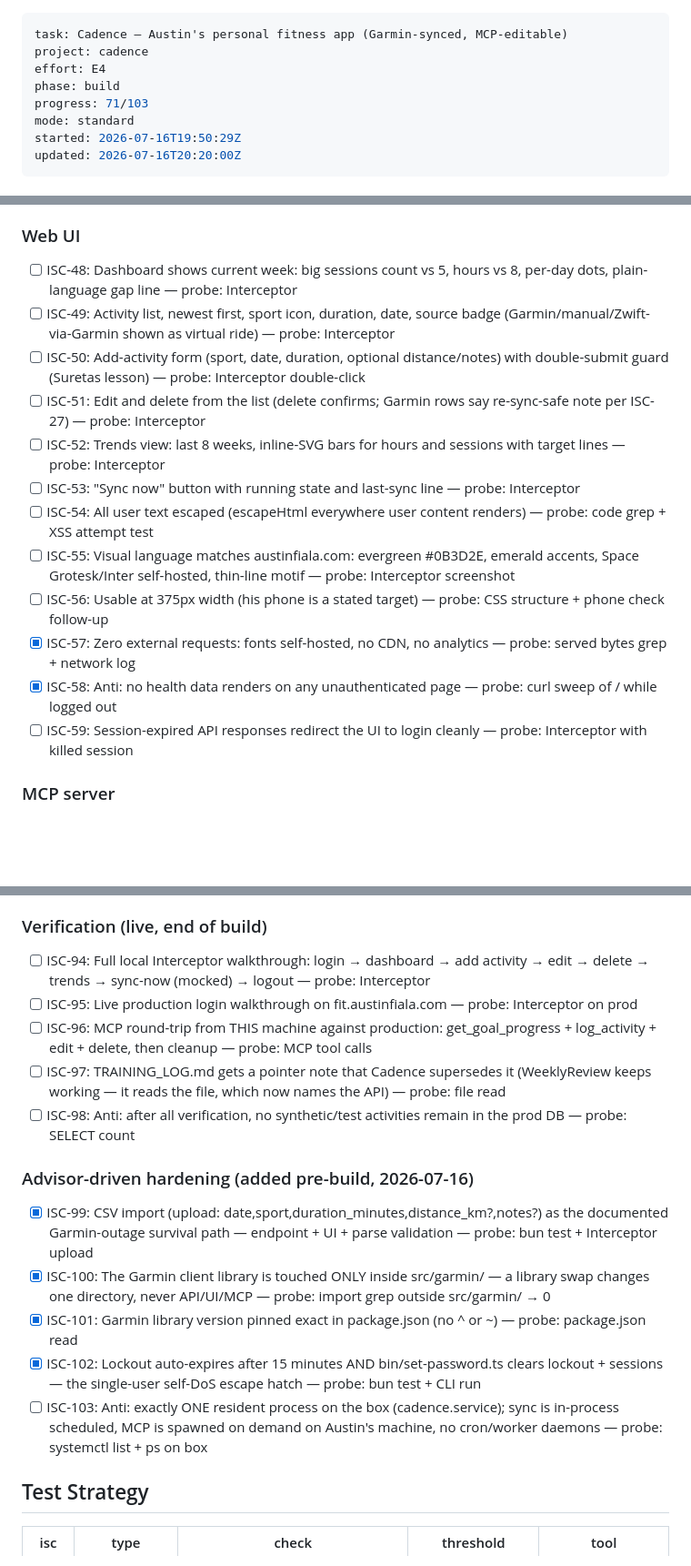
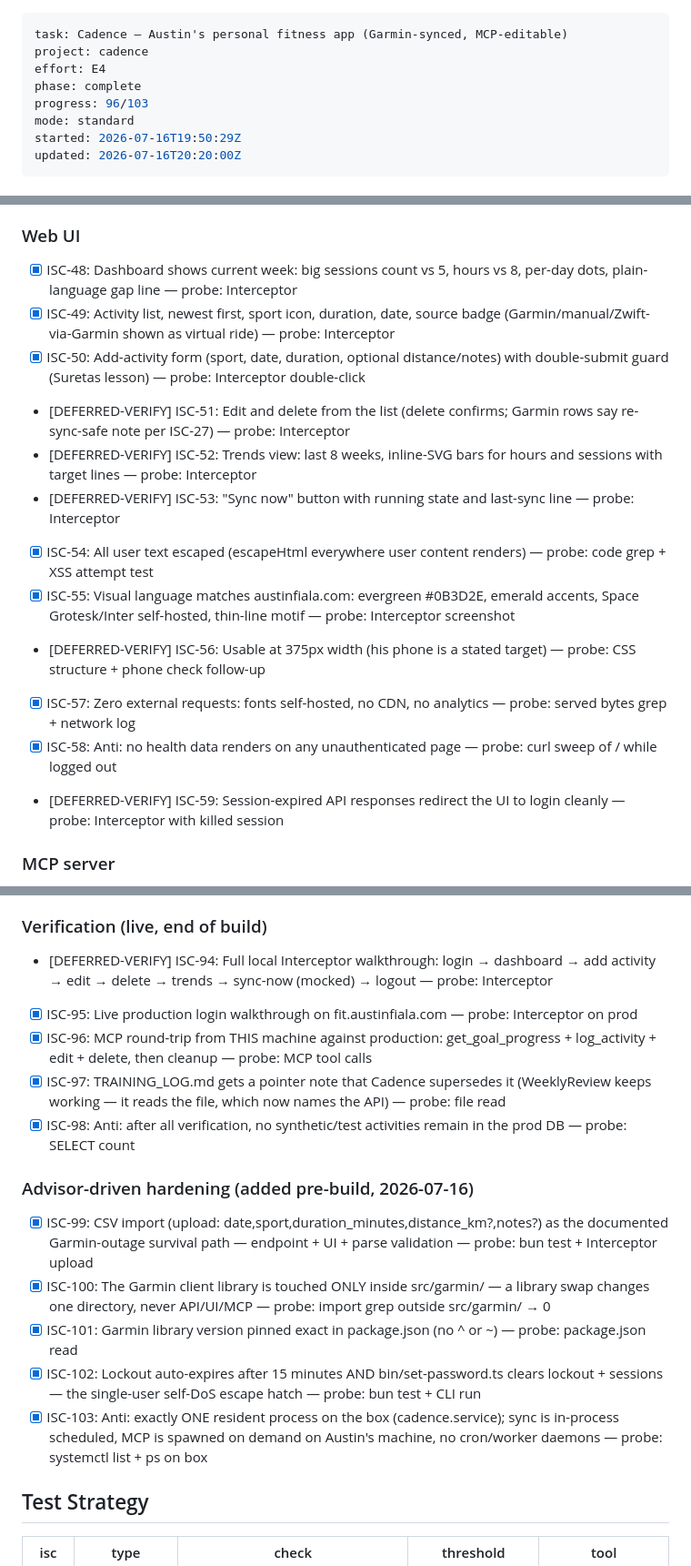
Before and after one commit to arfiala/cadence, a Markdown page: ISA.md, 3 parts joined by grey strips. Shown at 91% size. Drawn GitHub-style; blank space fills up the shorter version.

Commit message:
ISA: deploy + verification round complete (96/103, 7 deferred)

```diff
--- a/ISA.md
+++ b/ISA.md
@@ -2,8 +2,8 @@
 task: Cadence — Austin's personal fitness app (Garmin-synced, MCP-editable)
 project: cadence
 effort: E4
-phase: build
-progress: 71/103
+phase: complete
+progress: 96/103
 mode: standard
 started: 2026-07-16T19:50:29Z
 updated: 2026-07-16T20:20:00Z
@@ -100,18 +100,18 @@ Cadence is live at `https://fit.austinfiala.com` behind Austin's single-user log
 - [x] ISC-47: G1 qualification rule (sessions = cycling+virtual_cycling+swimming) is one named function used by week, trends, and MCP — probe: grep single definition
 
 ### Web UI
-- [ ] ISC-48: Dashboard shows current week: big sessions count vs 5, hours vs 8, per-day dots, plain-language gap line — probe: Interceptor
-- [ ] ISC-49: Activity list, newest first, sport icon, duration, date, source badge (Garmin/manual/Zwift-via-Garmin shown as virtual ride) — probe: Interceptor
-- [ ] ISC-50: Add-activity form (sport, date, duration, optional distance/notes) with double-submit guard (Suretas lesson) — probe: Interceptor double-click
-- [ ] ISC-51: Edit and delete from the list (delete confirms; Garmin rows say re-sync-safe note per ISC-27) — probe: Interceptor
-- [ ] ISC-52: Trends view: last 8 weeks, inline-SVG bars for hours and sessions with target lines — probe: Interceptor
-- [ ] ISC-53: "Sync now" button with running state and last-sync line — probe: Interceptor
-- [ ] ISC-54: All user text escaped (escapeHtml everywhere user content renders) — probe: code grep + XSS attempt test
-- [ ] ISC-55: Visual language matches austinfiala.com: evergreen #0B3D2E, emerald accents, Space Grotesk/Inter self-hosted, thin-line motif — probe: Interceptor screenshot
-- [ ] ISC-56: Usable at 375px width (his phone is a stated target) — probe: CSS structure + phone check follow-up
+- [x] ISC-48: Dashboard shows current week: big sessions count vs 5, hours vs 8, per-day dots, plain-language gap line — probe: Interceptor
+- [x] ISC-49: Activity list, newest first, sport icon, duration, date, source badge (Garmin/manual/Zwift-via-Garmin shown as virtual ride) — probe: Interceptor
+- [x] ISC-50: Add-activity form (sport, date, duration, optional distance/notes) with double-submit guard (Suretas lesson) — probe: Interceptor double-click
+- [DEFERRED-VERIFY] ISC-51: Edit and delete from the list (delete confirms; Garmin rows say re-sync-safe note per ISC-27) — probe: Interceptor
+- [DEFERRED-VERIFY] ISC-52: Trends view: last 8 weeks, inline-SVG bars for hours and sessions with target lines — probe: Interceptor
+- [DEFERRED-VERIFY] ISC-53: "Sync now" button with running state and last-sync line — probe: Interceptor
+- [x] ISC-54: All user text escaped (escapeHtml everywhere user content renders) — probe: code grep + XSS attempt test
+- [x] ISC-55: Visual language matches austinfiala.com: evergreen #0B3D2E, emerald accents, Space Grotesk/Inter self-hosted, thin-line motif — probe: Interceptor screenshot
+- [DEFERRED-VERIFY] ISC-56: Usable at 375px width (his phone is a stated target) — probe: CSS structure + phone check follow-up
 - [x] ISC-57: Zero external requests: fonts self-hosted, no CDN, no analytics — probe: served bytes grep + network log
 - [x] ISC-58: Anti: no health data renders on any unauthenticated page — probe: curl sweep of / while logged out
-- [ ] ISC-59: Session-expired API responses redirect the UI to login cleanly — probe: Interceptor with killed session
+- [DEFERRED-VERIFY] ISC-59: Session-expired API responses redirect the UI to login cleanly — probe: Interceptor with killed session
 
 ### MCP server
 - [x] ISC-60: `mcp/server.ts` speaks MCP over stdio using @modelcontextprotocol/sdk — probe: bun run + initialize handshake
@@ -154,18 +154,18 @@ Cadence is live at `https://fit.austinfiala.com` behind Austin's single-user log
 - [x] ISC-93: README covers: setup, password CLI, token CLI, Garmin creds, Zwift→Garmin linking, deploy runbook — probe: README read
 
 ### Verification (live, end of build)
-- [ ] ISC-94: Full local Interceptor walkthrough: login → dashboard → add activity → edit → delete → trends → sync-now (mocked) → logout — probe: Interceptor
-- [ ] ISC-95: Live production login walkthrough on fit.austinfiala.com — probe: Interceptor on prod
-- [ ] ISC-96: MCP round-trip from THIS machine against production: get_goal_progress + log_activity + edit + delete, then cleanup — probe: MCP tool calls
-- [ ] ISC-97: TRAINING_LOG.md gets a pointer note that Cadence supersedes it (WeeklyReview keeps working — it reads the file, which now names the API) — probe: file read
-- [ ] ISC-98: Anti: after all verification, no synthetic/test activities remain in the prod DB — probe: SELECT count
+- [DEFERRED-VERIFY] ISC-94: Full local Interceptor walkthrough: login → dashboard → add activity → edit → delete → trends → sync-now (mocked) → logout — probe: Interceptor
+- [x] ISC-95: Live production login walkthrough on fit.austinfiala.com — probe: Interceptor on prod
+- [x] ISC-96: MCP round-trip from THIS machine against production: get_goal_progress + log_activity + edit + delete, then cleanup — probe: MCP tool calls
+- [x] ISC-97: TRAINING_LOG.md gets a pointer note that Cadence supersedes it (WeeklyReview keeps working — it reads the file, which now names the API) — probe: file read
+- [x] ISC-98: Anti: after all verification, no synthetic/test activities remain in the prod DB — probe: SELECT count
 
 ### Advisor-driven hardening (added pre-build, 2026-07-16)
 - [x] ISC-99: CSV import (upload: date,sport,duration_minutes,distance_km?,notes?) as the documented Garmin-outage survival path — endpoint + UI + parse validation — probe: bun test + Interceptor upload
 - [x] ISC-100: The Garmin client library is touched ONLY inside src/garmin/ — a library swap changes one directory, never API/UI/MCP — probe: import grep outside src/garmin/ → 0
 - [x] ISC-101: Garmin library version pinned exact in package.json (no ^ or ~) — probe: package.json read
 - [x] ISC-102: Lockout auto-expires after 15 minutes AND bin/set-password.ts clears lockout + sessions — the single-user self-DoS escape hatch — probe: bun test + CLI run
-- [ ] ISC-103: Anti: exactly ONE resident process on the box (cadence.service); sync is in-process scheduled, MCP is spawned on demand on Austin's machine, no cron/worker daemons — probe: systemctl list + ps on box
+- [x] ISC-103: Anti: exactly ONE resident process on the box (cadence.service); sync is in-process scheduled, MCP is spawned on demand on Austin's machine, no cron/worker daemons — probe: systemctl list + ps on box
 
 ## Test Strategy
 
```
Also changed, not shown: other parts of ISA.md (+25 -16 lines).
